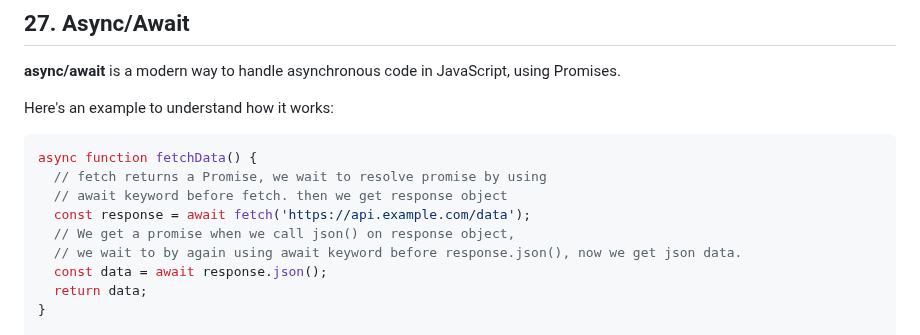
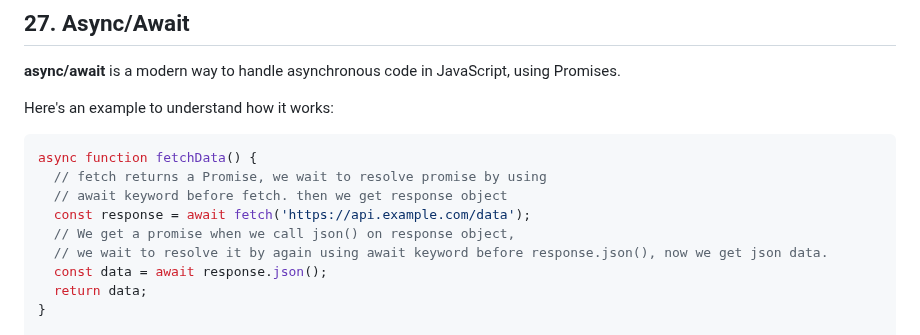
Before and after one commit to jisshub/Frontend-Developer-Technical-Interview, a Markdown page: README.md, the part around the change. GitHub-like rendering.

```diff
--- a/README.md
+++ b/README.md
@@ -1196,7 +1196,7 @@ async function fetchData() {
   // await keyword before fetch. then we get response object
   const response = await fetch('https://api.example.com/data');
   // We get a promise when we call json() on response object,
-  // we wait to by again using await keyword before response.json(), now we get json data.
+  // we wait to resolve it by again using await keyword before response.json(), now we get json data.
   const data = await response.json();
   return data;
 }
```
